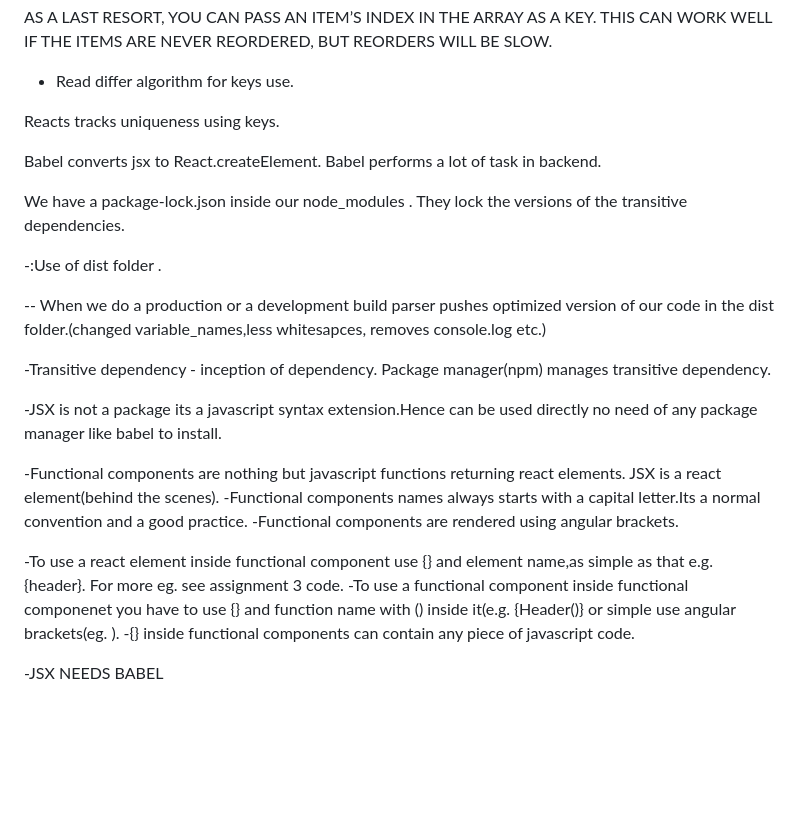
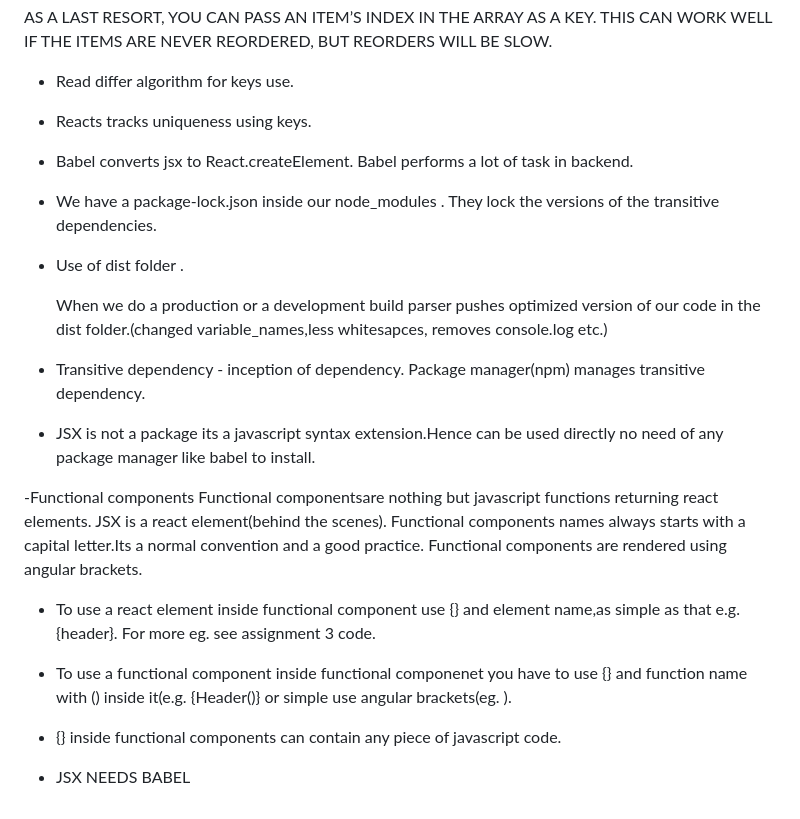
Before and after one commit to sansairama/react_course, a Markdown page: assignment3/readme.md, the part around the change. Drawn GitHub-style; blank space fills up the shorter version.

```diff
--- a/assignment3/readme.md
+++ b/assignment3/readme.md
@@ -33,28 +33,29 @@ AS A LAST RESORT, YOU CAN PASS AN ITEM’S INDEX IN THE ARRAY AS A KEY. THIS CAN
 
 
 
-Reacts tracks uniqueness using keys.
+- Reacts tracks uniqueness using keys.
 
-Babel converts jsx to React.createElement. Babel performs a lot of task in backend.
+- Babel converts jsx to React.createElement. Babel performs a lot of task in backend.
 
-We have a package-lock.json inside our node_modules . They lock the versions of the transitive dependencies.
+- We have a package-lock.json inside our node_modules . They lock the versions of the transitive dependencies.
 
 
 
--:Use of dist folder .
+- Use of dist folder .
 
--- When we do a production or a development build parser pushes optimized version of our code in the dist folder.(changed variable_names,less whitesapces, removes console.log etc.)
+   When we do a production or a development build parser pushes optimized version of our code in the dist folder.(changed variable_names,less whitesapces, removes console.log etc.)
 
--Transitive dependency - inception of dependency. Package manager(npm) manages transitive dependency.
+- Transitive dependency - inception of dependency. Package manager(npm) manages transitive dependency.
 
--JSX is not a package its a javascript syntax extension.Hence can be used directly no need of any package manager like babel to install.
+- JSX is not a package its a javascript syntax extension.Hence can be used directly no need of any package manager like babel to install.
 
--Functional components are nothing but javascript functions returning react elements. JSX is a react element(behind the scenes).
--Functional components names always starts with a capital letter.Its a normal convention and a good practice.
--Functional components are rendered using angular brackets.
+-Functional components
+ Functional componentsare nothing but javascript functions returning react elements. JSX is a react element(behind the scenes).
+ Functional components names always starts with a capital letter.Its a normal convention and a good practice.
+ Functional components are rendered using angular brackets.
 
--To use a react element inside functional component use {} and element name,as simple as that e.g. {header}. For more eg. see assignment 3 code.
--To use a functional component inside functional componenet you have to use {} and function name with () inside it(e.g. {Header()} or simple use angular brackets(eg. <Header/>).
--{} inside functional components can contain any piece of javascript code.
+- To use a react element inside functional component use {} and element name,as simple as that e.g. {header}. For more eg. see assignment 3 code.
+- To use a functional component inside functional componenet you have to use {} and function name with () inside it(e.g. {Header()} or simple use angular brackets(eg. <Header/>).
+- {} inside functional components can contain any piece of javascript code.
 
--JSX NEEDS BABEL
+- JSX NEEDS BABEL
```
